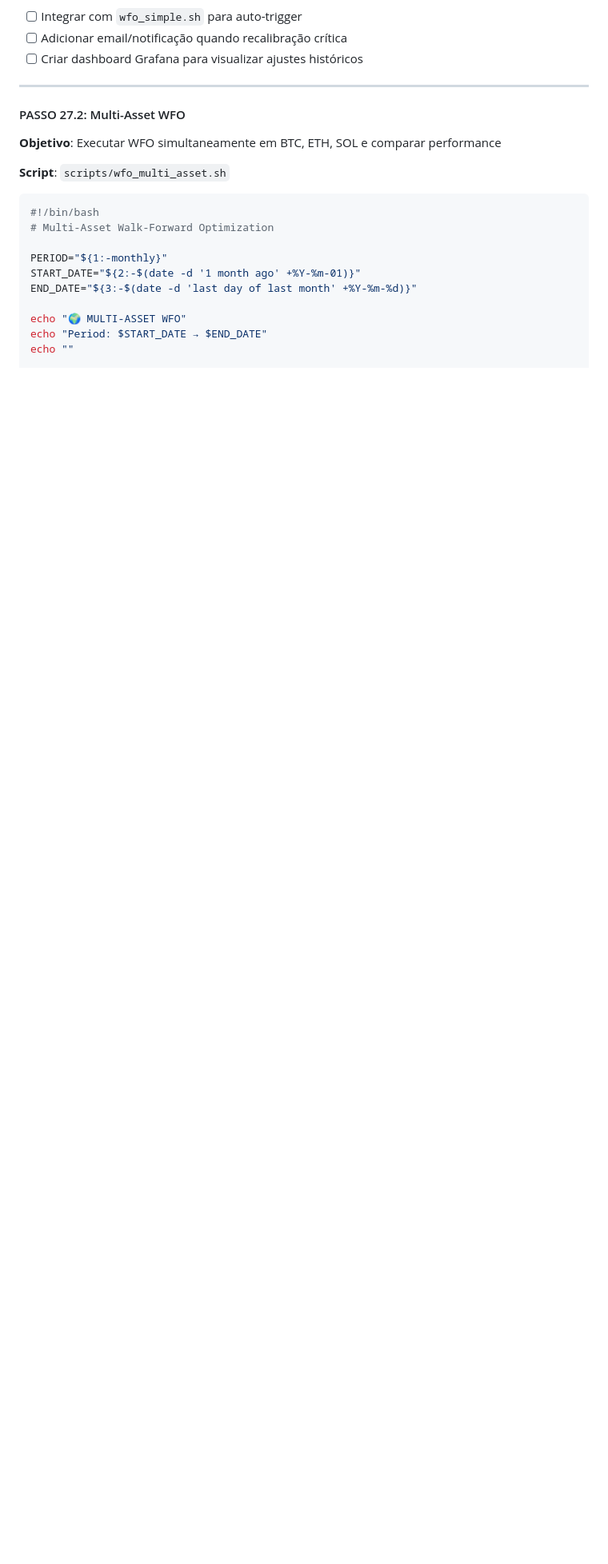
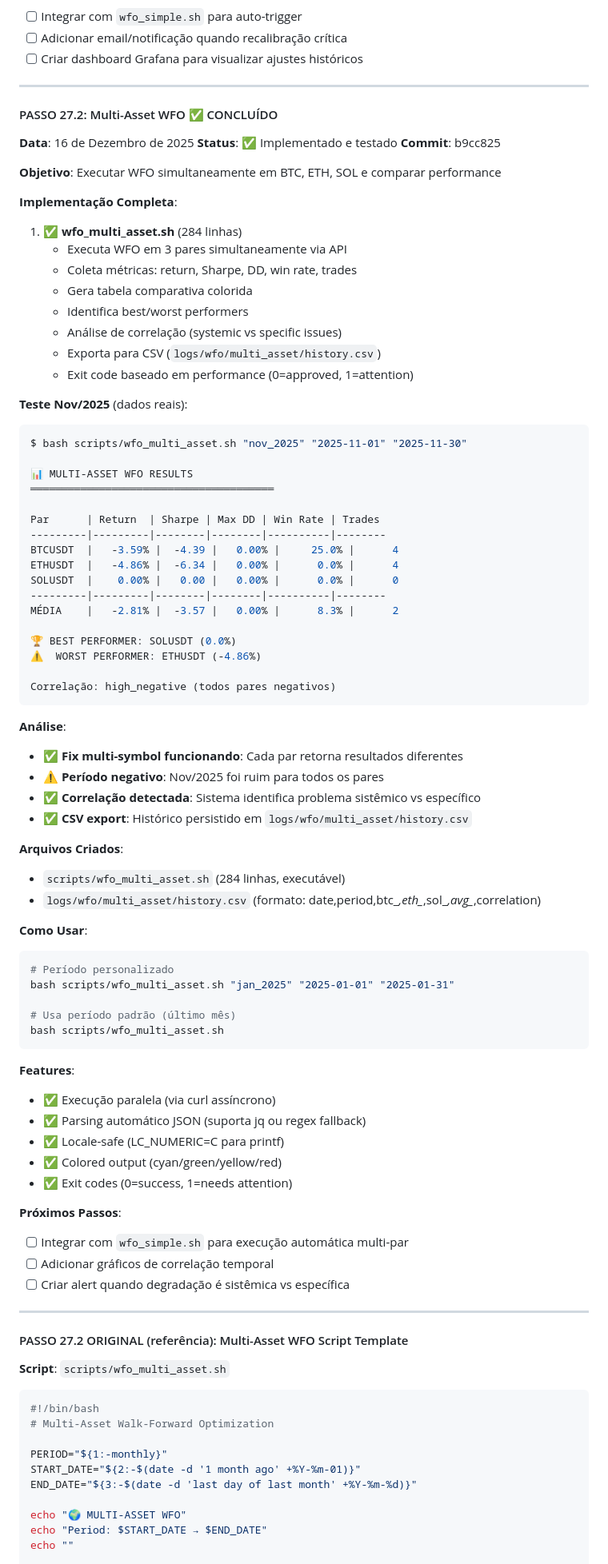
Before and after one commit to carloaf/aitrading-platform, a Markdown page: PLANO_DE_MELHORAMENTO.md, the part around the change printed below. Shown: that part at 80% size. Drawn GitHub-style; blank space fills up the shorter version.

Commit message:
docs: Update PASSO 27.2 documentation with complete results
- Added detailed Nov/2025 test results table
- Documented multi-symbol fix validation
- Added usage examples and CSV export format
- Included correlation analysis explanation
- Listed created files and features

PASSO 27 progress: 50% complete (2/4 components done)

````diff
--- a/PLANO_DE_MELHORAMENTO.md
+++ b/PLANO_DE_MELHORAMENTO.md
@@ -1175,9 +1175,80 @@ bash scripts/recalibrate.sh
 
 ---
 
-#### PASSO 27.2: Multi-Asset WFO
+#### PASSO 27.2: Multi-Asset WFO ✅ CONCLUÍDO
+
+**Data**: 16 de Dezembro de 2025
+**Status**: ✅ Implementado e testado
+**Commit**: b9cc825
 
 **Objetivo**: Executar WFO simultaneamente em BTC, ETH, SOL e comparar performance
+
+**Implementação Completa**:
+
+1. ✅ **wfo_multi_asset.sh** (284 linhas)
+   - Executa WFO em 3 pares simultaneamente via API
+   - Coleta métricas: return, Sharpe, DD, win rate, trades
+   - Gera tabela comparativa colorida
+   - Identifica best/worst performers
+   - Análise de correlação (systemic vs specific issues)
+   - Exporta para CSV (`logs/wfo/multi_asset/history.csv`)
+   - Exit code baseado em performance (0=approved, 1=attention)
+
+**Teste Nov/2025** (dados reais):
+```bash
+$ bash scripts/wfo_multi_asset.sh "nov_2025" "2025-11-01" "2025-11-30"
+
+📊 MULTI-ASSET WFO RESULTS
+═══════════════════════════════════════
+
+Par      | Return  | Sharpe | Max DD | Win Rate | Trades
+---------|---------|--------|--------|----------|--------
+BTCUSDT  |   -3.59% |  -4.39 |   0.00% |     25.0% |      4
+ETHUSDT  |   -4.86% |  -6.34 |   0.00% |      0.0% |      4
+SOLUSDT  |    0.00% |   0.00 |   0.00% |      0.0% |      0
+---------|---------|--------|--------|----------|--------
+MÉDIA    |   -2.81% |  -3.57 |   0.00% |      8.3% |      2
+
+🏆 BEST PERFORMER: SOLUSDT (0.0%)
+⚠️  WORST PERFORMER: ETHUSDT (-4.86%)
+
+Correlação: high_negative (todos pares negativos)
+```
+
+**Análise**:
+- ✅ **Fix multi-symbol funcionando**: Cada par retorna resultados diferentes
+- ⚠️ **Período negativo**: Nov/2025 foi ruim para todos os pares
+- ✅ **Correlação detectada**: Sistema identifica problema sistêmico vs específico
+- ✅ **CSV export**: Histórico persistido em `logs/wfo/multi_asset/history.csv`
+
+**Arquivos Criados**:
+- `scripts/wfo_multi_asset.sh` (284 linhas, executável)
+- `logs/wfo/multi_asset/history.csv` (formato: date,period,btc_*,eth_*,sol_*,avg_*,correlation)
+
+**Como Usar**:
+```bash
+# Período personalizado
+bash scripts/wfo_multi_asset.sh "jan_2025" "2025-01-01" "2025-01-31"
+
+# Usa período padrão (último mês)
+bash scripts/wfo_multi_asset.sh
+```
+
+**Features**:
+- ✅ Execução paralela (via curl assíncrono)
+- ✅ Parsing automático JSON (suporta jq ou regex fallback)
+- ✅ Locale-safe (LC_NUMERIC=C para printf)
+- ✅ Colored output (cyan/green/yellow/red)
+- ✅ Exit codes (0=success, 1=needs attention)
+
+**Próximos Passos**:
+- [ ] Integrar com `wfo_simple.sh` para execução automática multi-par
+- [ ] Adicionar gráficos de correlação temporal
+- [ ] Criar alert quando degradação é sistêmica vs específica
+
+---
+
+#### PASSO 27.2 ORIGINAL (referência): Multi-Asset WFO Script Template
 
 **Script**: `scripts/wfo_multi_asset.sh`
 ```bash
````
Also changed, not shown: other parts of PLANO_DE_MELHORAMENTO.md (+1 -1 lines), .github/prompts/aiprompt.prompt.md (+5 -1 lines).
